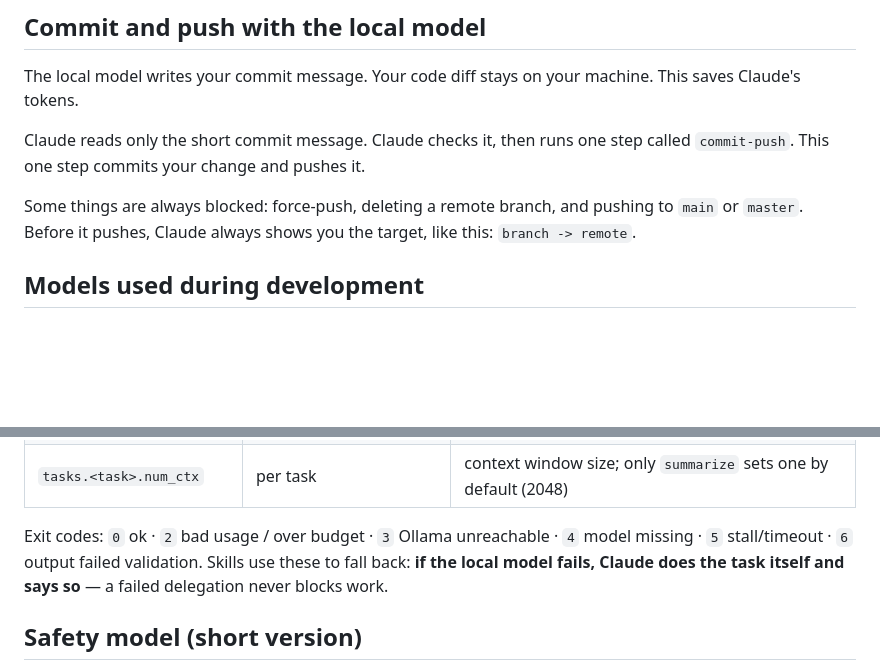
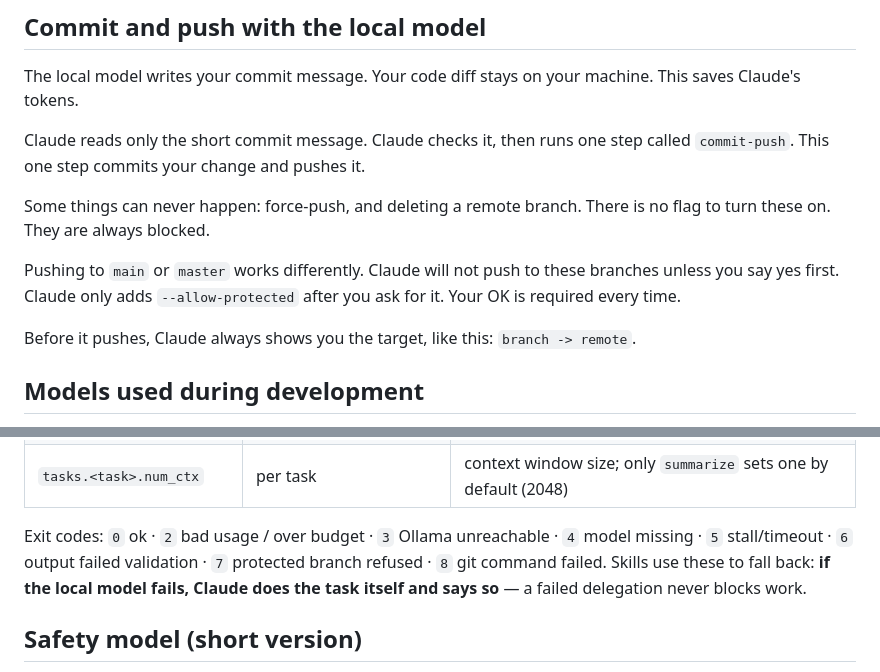
Before and after one commit to hadeelsharaf/claude-ollama-skills, a Markdown page: README.md, 2 parts joined by grey strips. Rendered like a GitHub page; blank space fills up the shorter version.

Commit message:
docs: correct v0.2 doc integrity (qwen3 last-resort, probe labels, exit codes, push wording)
Co-Authored-By: Claude Opus 4.8 <noreply@anthropic.com>

```diff
--- a/README.md
+++ b/README.md
@@ -102,9 +102,14 @@ This saves Claude's tokens.
 Claude reads only the short commit message. Claude checks it, then runs one step
 called `commit-push`. This one step commits your change and pushes it.
 
-Some things are always blocked: force-push, deleting a remote branch, and pushing
-to `main` or `master`. Before it pushes, Claude always shows you the target, like
-this: `branch -> remote`.
+Some things can never happen: force-push, and deleting a remote branch. There is no
+flag to turn these on. They are always blocked.
+
+Pushing to `main` or `master` works differently. Claude will not push to these
+branches unless you say yes first. Claude only adds `--allow-protected` after you
+ask for it. Your OK is required every time.
+
+Before it pushes, Claude always shows you the target, like this: `branch -> remote`.
 
 ## Models used during development
 
@@ -163,7 +168,8 @@ auto-detect from installed models.
 | `tasks.<task>.num_ctx` | per task | context window size; only `summarize` sets one by default (2048) |
 
 Exit codes: `0` ok · `2` bad usage / over budget · `3` Ollama unreachable ·
-`4` model missing · `5` stall/timeout · `6` output failed validation.
+`4` model missing · `5` stall/timeout · `6` output failed validation ·
+`7` protected branch refused · `8` git command failed.
 Skills use these to fall back: **if the local model fails, Claude does the task
 itself and says so** — a failed delegation never blocks work.
 
```
Also changed, not shown: docs/DESIGN.md (+1 -1 lines), docs/skill-tests.md (+14 -4 lines).
